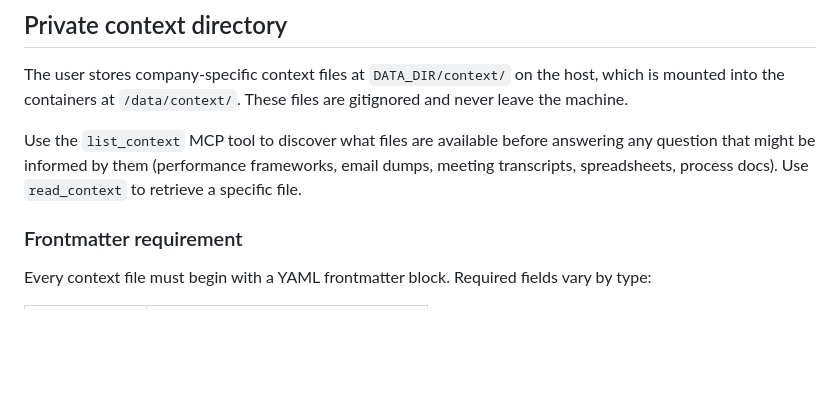
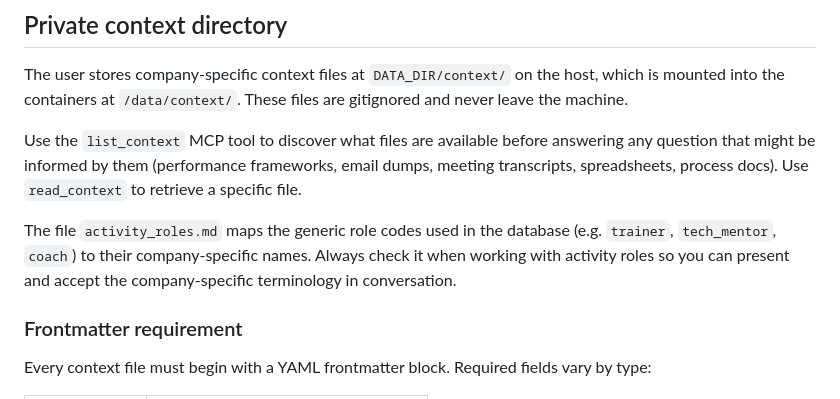
Before and after one commit to apojomovsky/cadencia, a Markdown page: AGENTS.md, the part around the change. GitHub-like rendering; blank space fills up the shorter version.

Commit message:
refactor(activities): rename activity role codes to generic equivalents
Replaced company-specific role names with generic codes across
models, tests, docs, and SPEC. Private mapping stored in
DATA_DIR/context/activity_roles.md (gitignored, backed up to Drive).

```diff
--- a/AGENTS.md
+++ b/AGENTS.md
@@ -227,6 +227,10 @@ Use the `list_context` MCP tool to discover what files are available before answ
 question that might be informed by them (performance frameworks, email dumps, meeting
 transcripts, spreadsheets, process docs). Use `read_context` to retrieve a specific file.
 
+The file `activity_roles.md` maps the generic role codes used in the database (e.g. `trainer`,
+`tech_mentor`, `coach`) to their company-specific names. Always check it when working with
+activity roles so you can present and accept the company-specific terminology in conversation.
+
 ### Frontmatter requirement
 
 Every context file must begin with a YAML frontmatter block. Required fields vary by type:
```
Also changed, not shown: docs/SPEC.md (+1 -1 lines).
